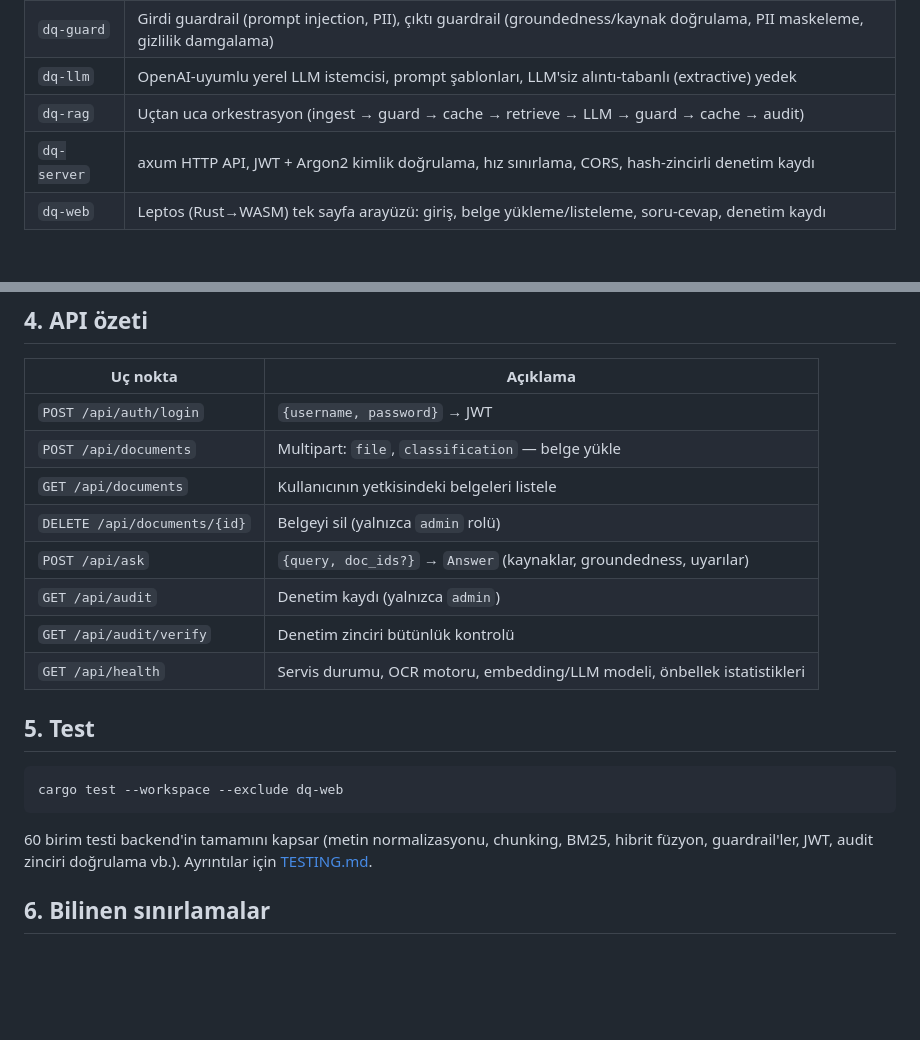
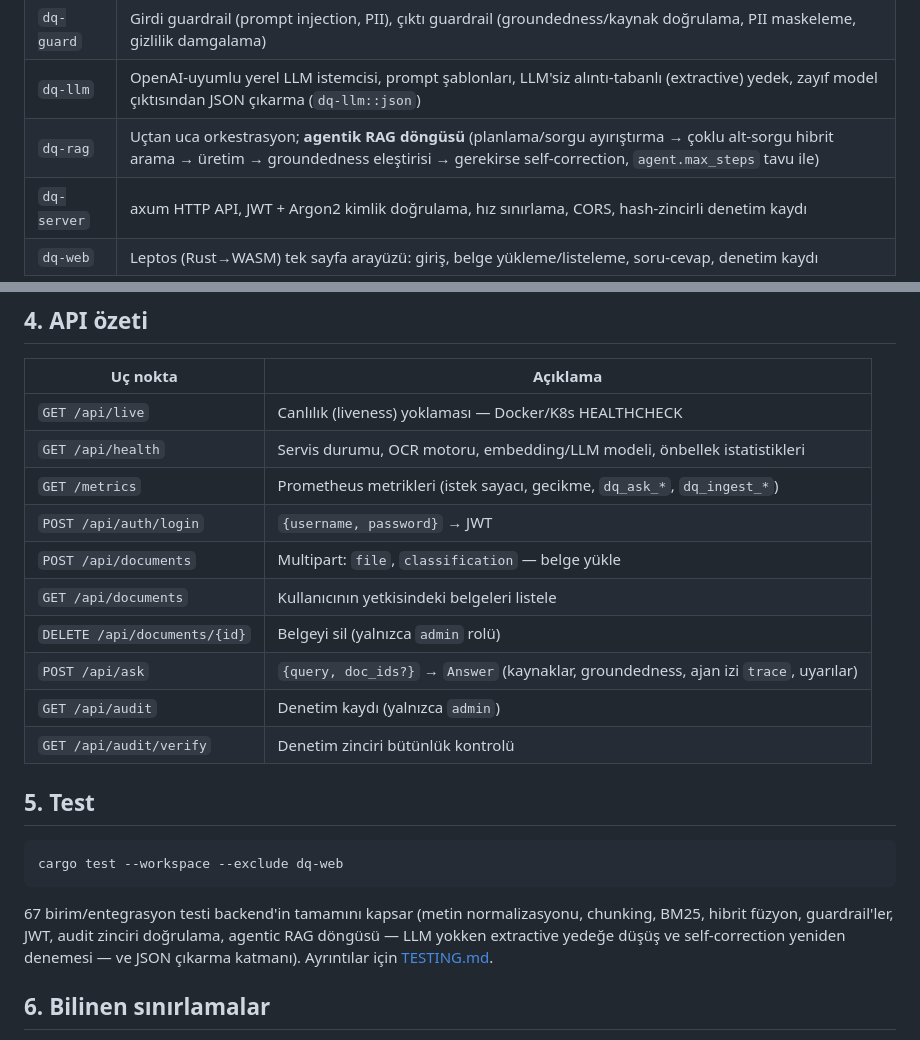
Before and after one commit to dexter635/doc-qa-system, a Markdown page: README.md, 2 parts joined by grey strips. Drawn GitHub-style; blank space fills up the shorter version.

````diff
--- a/README.md
+++ b/README.md
@@ -51,8 +51,8 @@ flowchart LR
 | `dq-ingest` | PDF metin/görüntü çıkarımı (`pdf-extract` + `lopdf`), OCR (Tesseract), yapıya duyarlı chunking |
 | `dq-index` | Embedding (fastembed/ONNX), SQLite depolama, BM25 + dense hibrit arama (RRF), MMR çeşitlendirme, çok katmanlı cevap önbelleği |
 | `dq-guard` | Girdi guardrail (prompt injection, PII), çıktı guardrail (groundedness/kaynak doğrulama, PII maskeleme, gizlilik damgalama) |
-| `dq-llm` | OpenAI-uyumlu yerel LLM istemcisi, prompt şablonları, LLM'siz alıntı-tabanlı (extractive) yedek |
-| `dq-rag` | Uçtan uca orkestrasyon (ingest → guard → cache → retrieve → LLM → guard → cache → audit) |
+| `dq-llm` | OpenAI-uyumlu yerel LLM istemcisi, prompt şablonları, LLM'siz alıntı-tabanlı (extractive) yedek, zayıf model çıktısından JSON çıkarma (`dq-llm::json`) |
+| `dq-rag` | Uçtan uca orkestrasyon; **agentik RAG döngüsü** (planlama/sorgu ayırıştırma → çoklu alt-sorgu hibrit arama → üretim → groundedness eleştirisi → gerekirse self-correction, `agent.max_steps` tavu ile) |
 | `dq-server` | axum HTTP API, JWT + Argon2 kimlik doğrulama, hız sınırlama, CORS, hash-zincirli denetim kaydı |
 | `dq-web` | Leptos (Rust→WASM) tek sayfa arayüzü: giriş, belge yükleme/listeleme, soru-cevap, denetim kaydı |
 
@@ -148,14 +148,16 @@ yapın ve `models/embeddings` dizinini önceden doldurun.
 
 | Uç nokta | Açıklama |
 |---|---|
+| `GET /api/live` | Canlılık (liveness) yoklaması — Docker/K8s HEALTHCHECK |
+| `GET /api/health` | Servis durumu, OCR motoru, embedding/LLM modeli, önbellek istatistikleri |
+| `GET /metrics` | Prometheus metrikleri (istek sayacı, gecikme, `dq_ask_*`, `dq_ingest_*`) |
 | `POST /api/auth/login` | `{username, password}` → JWT |
 | `POST /api/documents` | Multipart: `file`, `classification` — belge yükle |
 | `GET /api/documents` | Kullanıcının yetkisindeki belgeleri listele |
 | `DELETE /api/documents/{id}` | Belgeyi sil (yalnızca `admin` rolü) |
-| `POST /api/ask` | `{query, doc_ids?}` → `Answer` (kaynaklar, groundedness, uyarılar) |
+| `POST /api/ask` | `{query, doc_ids?}` → `Answer` (kaynaklar, groundedness, ajan izi `trace`, uyarılar) |
 | `GET /api/audit` | Denetim kaydı (yalnızca `admin`) |
 | `GET /api/audit/verify` | Denetim zinciri bütünlük kontrolü |
-| `GET /api/health` | Servis durumu, OCR motoru, embedding/LLM modeli, önbellek istatistikleri |
 
 ## 5. Test
 
@@ -163,9 +165,11 @@ yapın ve `models/embeddings` dizinini önceden doldurun.
 cargo test --workspace --exclude dq-web
 ```
 
-60 birim testi backend'in tamamını kapsar (metin normalizasyonu, chunking,
-BM25, hibrit füzyon, guardrail'ler, JWT, audit zinciri doğrulama vb.).
-Ayrıntılar için [TESTING.md](TESTING.md).
+67 birim/entegrasyon testi backend'in tamamını kapsar (metin normalizasyonu,
+chunking, BM25, hibrit füzyon, guardrail'ler, JWT, audit zinciri doğrulama,
+agentic RAG döngüsü — LLM yokken extractive yedeğe düşüş ve self-correction
+yeniden denemesi — ve JSON çıkarma katmanı). Ayrıntılar için
+[TESTING.md](TESTING.md).
 
 ## 6. Bilinen sınırlamalar
 
````
Also changed, not shown: DEVLOG.md (+70 -0 lines), TESTING.md (+3 -3 lines).
